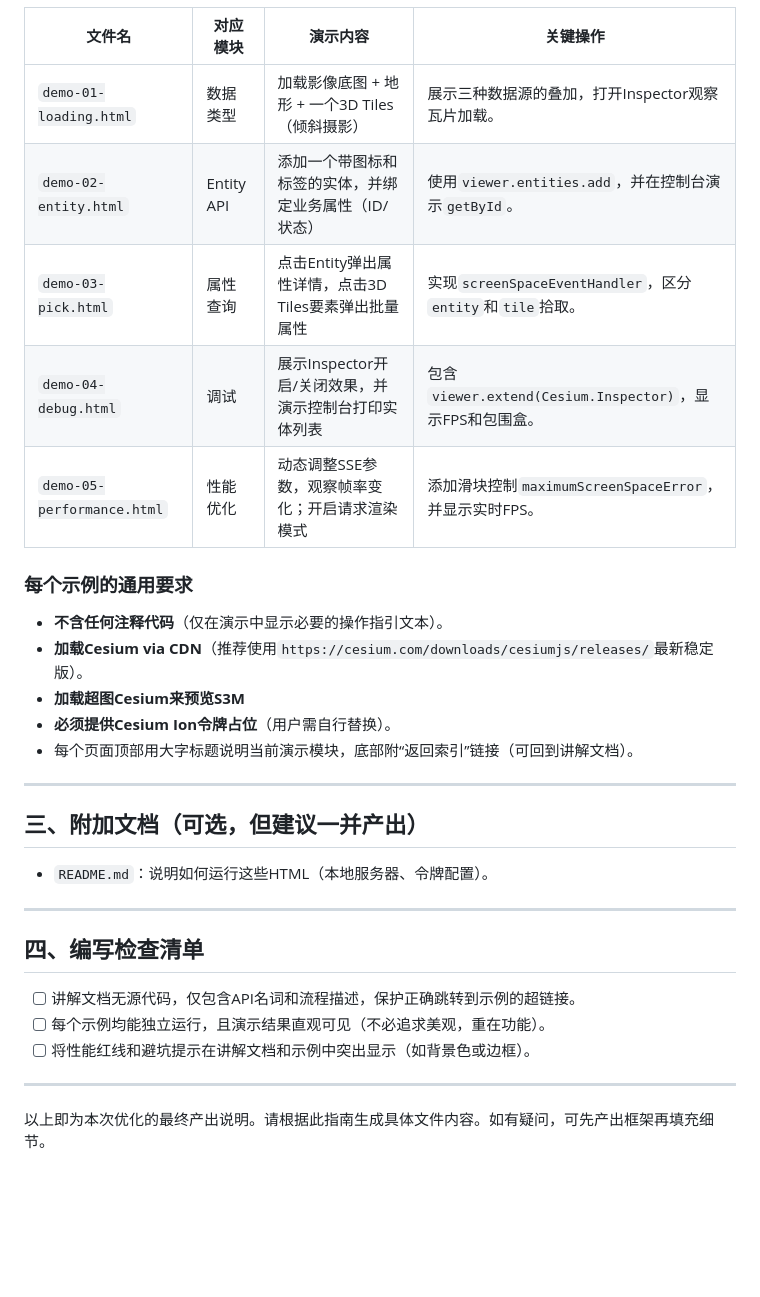
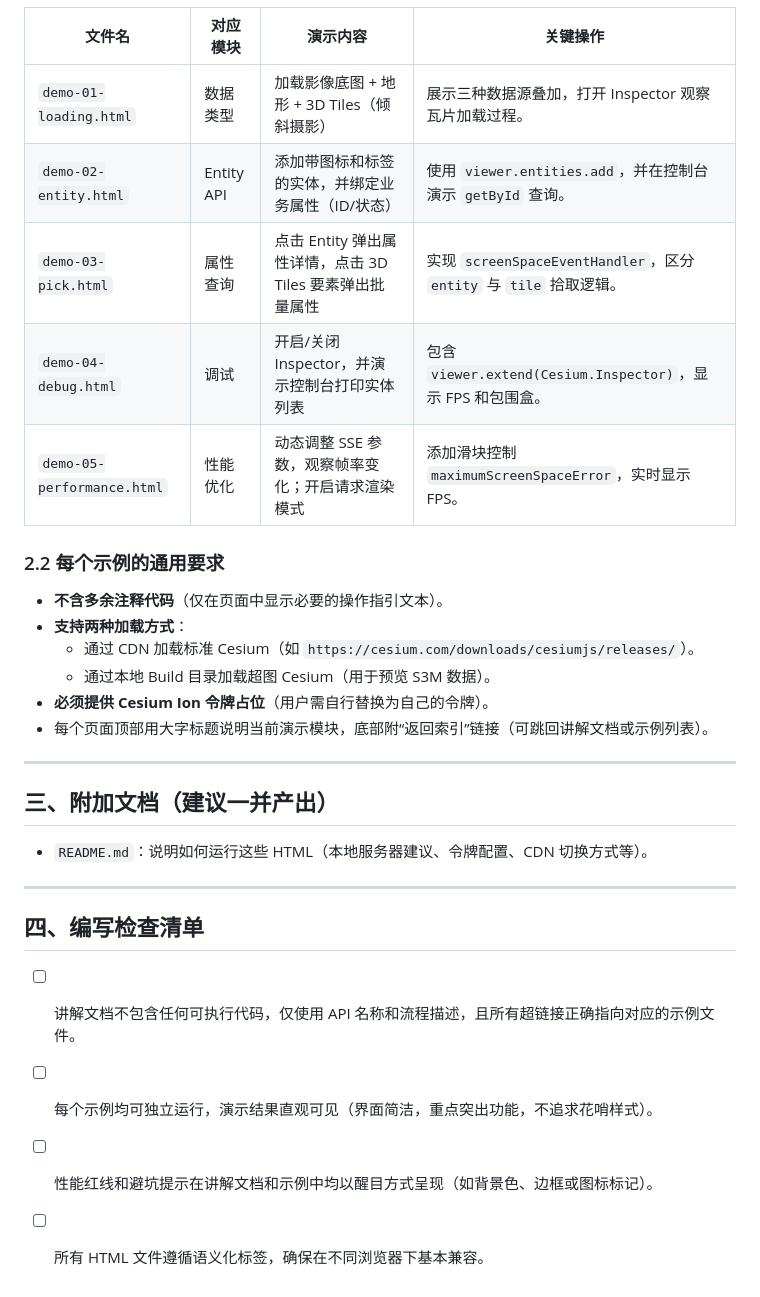
Before and after one commit to jiang-24-gdufs/presentation-demos-20260728, a Markdown page: guide.md, the part around one of its changes. Rendered like a GitHub page; blank space fills up the shorter version.

```diff
--- a/guide.md
+++ b/guide.md
@@ -50,33 +38,30 @@
 
 | 文件名 | 对应模块 | 演示内容 | 关键操作 |
 |--------|----------|----------|----------|
-| `demo-01-loading.html` | 数据类型 | 加载影像底图 + 地形 + 一个3D Tiles（倾斜摄影） | 展示三种数据源的叠加，打开Inspector观察瓦片加载。 |
-| `demo-02-entity.html` | Entity API | 添加一个带图标和标签的实体，并绑定业务属性（ID/状态） | 使用`viewer.entities.add`，并在控制台演示`getById`。 |
-| `demo-03-pick.html` | 属性查询 | 点击Entity弹出属性详情，点击3D Tiles要素弹出批量属性 | 实现`screenSpaceEventHandler`，区分`entity`和`tile`拾取。 |
-| `demo-04-debug.html` | 调试 | 展示Inspector开启/关闭效果，并演示控制台打印实体列表 | 包含`viewer.extend(Cesium.Inspector)`，显示FPS和包围盒。 |
-| `demo-05-performance.html` | 性能优化 | 动态调整SSE参数，观察帧率变化；开启请求渲染模式 | 添加滑块控制`maximumScreenSpaceError`，并显示实时FPS。 |
+| `demo-01-loading.html` | 数据类型 | 加载影像底图 + 地形 + 3D Tiles（倾斜摄影） | 展示三种数据源叠加，打开 Inspector 观察瓦片加载过程。 |
+| `demo-02-entity.html` | Entity API | 添加带图标和标签的实体，并绑定业务属性（ID/状态） | 使用 `viewer.entities.add`，并在控制台演示 `getById` 查询。 |
+| `demo-03-pick.html` | 属性查询 | 点击 Entity 弹出属性详情，点击 3D Tiles 要素弹出批量属性 | 实现 `screenSpaceEventHandler`，区分 `entity` 与 `tile` 拾取逻辑。 |
+| `demo-04-debug.html` | 调试 | 开启/关闭 Inspector，并演示控制台打印实体列表 | 包含 `viewer.extend(Cesium.Inspector)`，显示 FPS 和包围盒。 |
+| `demo-05-performance.html` | 性能优化 | 动态调整 SSE 参数，观察帧率变化；开启请求渲染模式 | 添加滑块控制 `maximumScreenSpaceError`，实时显示 FPS。 |
 
-### 每个示例的通用要求
-- **不含任何注释代码**（仅在演示中显示必要的操作指引文本）。
-- **加载Cesium via CDN**（推荐使用`https://cesium.com/downloads/cesiumjs/releases/`最新稳定版）。
-- **加载超图Cesium来预览S3M**
-- **必须提供Cesium Ion令牌占位**（用户需自行替换）。
-- 每个页面顶部用大字标题说明当前演示模块，底部附“返回索引”链接（可回到讲解文档）。
+### 2.2 每个示例的通用要求
+- **不含多余注释代码**（仅在页面中显示必要的操作指引文本）。
+- **支持两种加载方式**：
+  - 通过 CDN 加载标准 Cesium（如 `https://cesium.com/downloads/cesiumjs/releases/`）。
+  - 通过本地 Build 目录加载超图 Cesium（用于预览 S3M 数据）。
+- **必须提供 Cesium Ion 令牌占位**（用户需自行替换为自己的令牌）。
+- 每个页面顶部用大字标题说明当前演示模块，底部附“返回索引”链接（可跳回讲解文档或示例列表）。
 
 ---
 
-## 三、附加文档（可选，但建议一并产出）
+## 三、附加文档（建议一并产出）
 
-- `README.md`：说明如何运行这些HTML（本地服务器、令牌配置）。
-
+- `README.md`：说明如何运行这些 HTML（本地服务器建议、令牌配置、CDN 切换方式等）。
 ---
 
 ## 四、编写检查清单
 
-- [ ] 讲解文档无源代码，仅包含API名词和流程描述，保护正确跳转到示例的超链接。
-- [ ] 每个示例均能独立运行，且演示结果直观可见（不必追求美观，重在功能）。
-- [ ] 将性能红线和避坑提示在讲解文档和示例中突出显示（如背景色或边框）。
-
----
-
-以上即为本次优化的最终产出说明。请根据此指南生成具体文件内容。如有疑问，可先产出框架再填充细节。
+- [ ] 讲解文档不包含任何可执行代码，仅使用 API 名称和流程描述，且所有超链接正确指向对应的示例文件。
+- [ ] 每个示例均可独立运行，演示结果直观可见（界面简洁，重点突出功能，不追求花哨样式）。
+- [ ] 性能红线和避坑提示在讲解文档和示例中均以醒目方式呈现（如背景色、边框或图标标记）。
+- [ ] 所有 HTML 文件遵循语义化标签，确保在不同浏览器下基本兼容。
```
Also changed, not shown: other parts of guide.md (+18 -30 lines).
